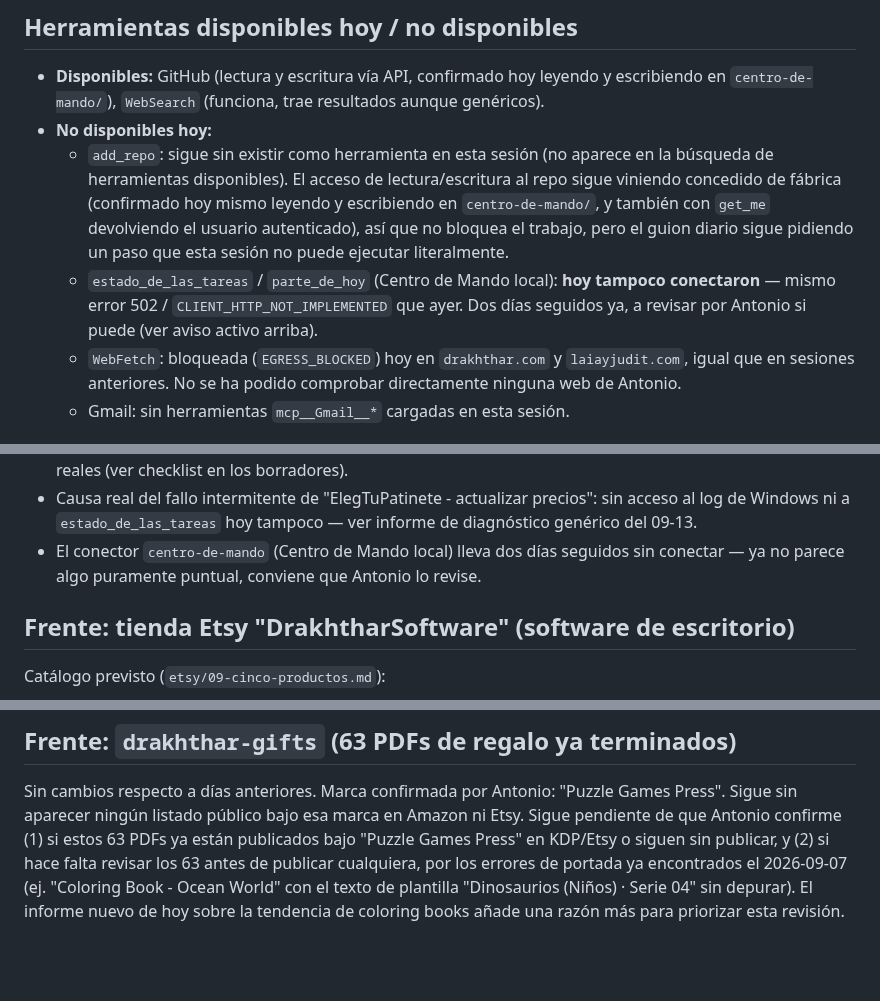
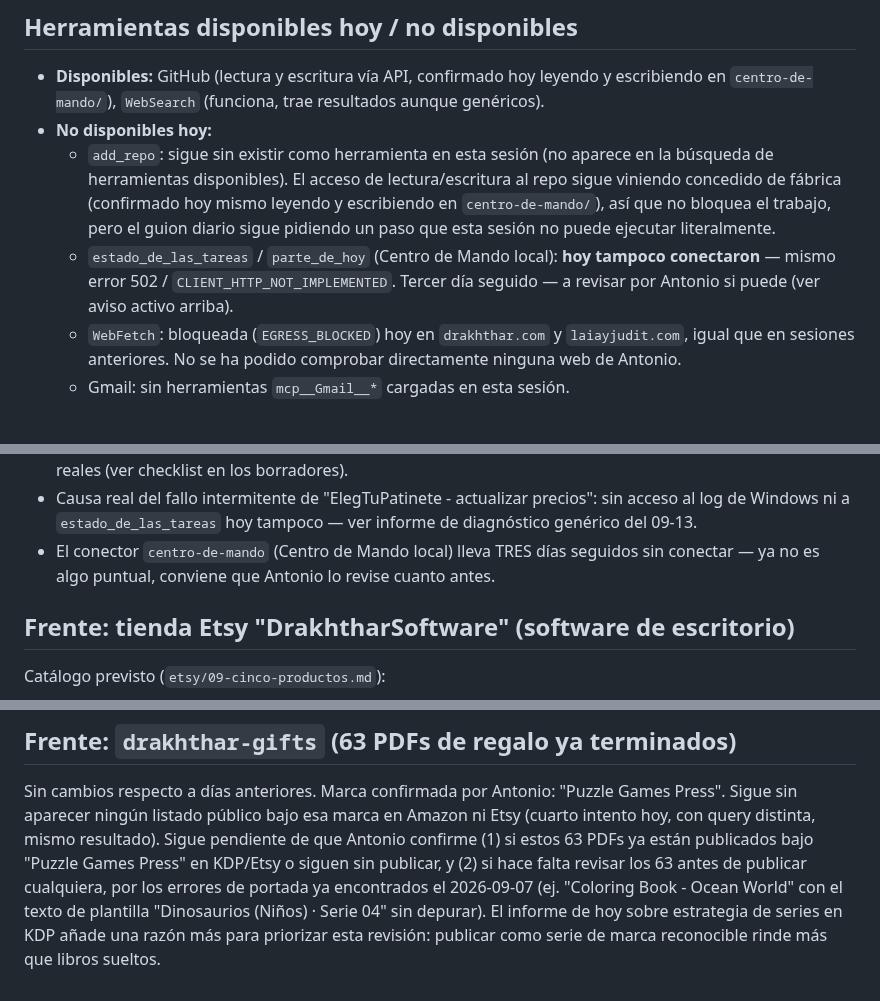
Before and after one commit to athonybcn5550555-ops/MUNDO-DRAKHTHHAR, a Markdown page: centro-de-mando/ESTADO.md, 3 parts joined by grey strips. Rendered like a GitHub page; blank space fills up the shorter version.

```diff
--- a/centro-de-mando/ESTADO.md
+++ b/centro-de-mando/ESTADO.md
@@ -145,14 +151,13 @@ actualizar precios").
   - `add_repo`: sigue sin existir como herramienta en esta sesión (no
     aparece en la búsqueda de herramientas disponibles). El acceso de
     lectura/escritura al repo sigue viniendo concedido de fábrica
-    (confirmado hoy mismo leyendo y escribiendo en `centro-de-mando/`,
-    y también con `get_me` devolviendo el usuario autenticado), así que
-    no bloquea el trabajo, pero el guion diario sigue pidiendo un paso
-    que esta sesión no puede ejecutar literalmente.
+    (confirmado hoy mismo leyendo y escribiendo en `centro-de-mando/`),
+    así que no bloquea el trabajo, pero el guion diario sigue pidiendo un
+    paso que esta sesión no puede ejecutar literalmente.
   - `estado_de_las_tareas` / `parte_de_hoy` (Centro de Mando local):
     **hoy tampoco conectaron** — mismo error 502 /
-    `CLIENT_HTTP_NOT_IMPLEMENTED` que ayer. Dos días seguidos ya, a
-    revisar por Antonio si puede (ver aviso activo arriba).
+    `CLIENT_HTTP_NOT_IMPLEMENTED`. Tercer día seguido — a revisar por
+    Antonio si puede (ver aviso activo arriba).
   - `WebFetch`: bloqueada (`EGRESS_BLOCKED`) hoy en `drakhthar.com` y
     `laiayjudit.com`, igual que en sesiones anteriores. No se ha podido
     comprobar directamente ninguna web de Antonio.
@@ -181,9 +186,9 @@ actualizar precios").
 - Causa real del fallo intermitente de "ElegTuPatinete - actualizar
   precios": sin acceso al log de Windows ni a `estado_de_las_tareas` hoy
   tampoco — ver informe de diagnóstico genérico del 09-13.
-- El conector `centro-de-mando` (Centro de Mando local) lleva dos días
-  seguidos sin conectar — ya no parece algo puramente puntual, conviene
-  que Antonio lo revise.
+- El conector `centro-de-mando` (Centro de Mando local) lleva TRES días
+  seguidos sin conectar — ya no es algo puntual, conviene que Antonio lo
+  revise cuanto antes.
 
 ## Frente: tienda Etsy "DrakhtharSoftware" (software de escritorio)
 Catálogo previsto (`etsy/09-cinco-productos.md`):
@@ -207,11 +212,12 @@ pack, sujeto a confirmación final antes de publicar con precio real.
 ## Frente: `drakhthar-gifts` (63 PDFs de regalo ya terminados)
 Sin cambios respecto a días anteriores. Marca confirmada por Antonio:
 "Puzzle Games Press". Sigue sin aparecer ningún listado público bajo esa
-marca en Amazon ni Etsy. Sigue pendiente de que Antonio confirme (1) si
-estos 63 PDFs ya están publicados bajo "Puzzle Games Press" en KDP/Etsy o
-siguen sin publicar, y (2) si hace falta revisar los 63 antes de publicar
-cualquiera, por los errores de portada ya encontrados el 2026-09-07 (ej.
-"Coloring Book - Ocean World" con el texto de plantilla "Dinosaurios
-(Niños) · Serie 04" sin depurar). El informe nuevo de hoy sobre la
-tendencia de coloring books añade una razón más para priorizar esta
-revisión.
+marca en Amazon ni Etsy (cuarto intento hoy, con query distinta, mismo
+resultado). Sigue pendiente de que Antonio confirme (1) si estos 63 PDFs
+ya están publicados bajo "Puzzle Games Press" en KDP/Etsy o siguen sin
+publicar, y (2) si hace falta revisar los 63 antes de publicar cualquiera,
+por los errores de portada ya encontrados el 2026-09-07 (ej. "Coloring
+Book - Ocean World" con el texto de plantilla "Dinosaurios (Niños) · Serie
+04" sin depurar). El informe de hoy sobre estrategia de series en KDP
+añade una razón más para priorizar esta revisión: publicar como serie de
+marca reconocible rinde más que libros sueltos.
```
Also changed, not shown: other parts of centro-de-mando/ESTADO.md (+36 -30 lines).
